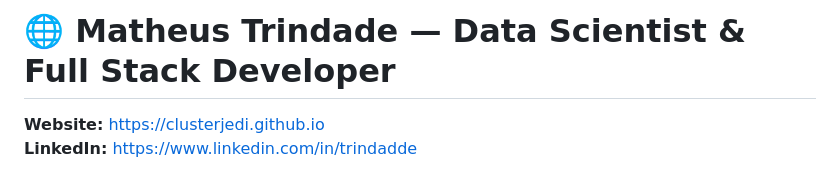
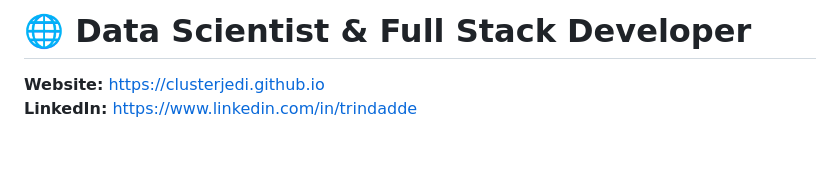
Before and after one commit to clusterjedi/clusterjedi.github.io, a Markdown page: README.md, the part around the change. Rendered like a GitHub page; blank space fills up the shorter version.

```diff
--- a/README.md
+++ b/README.md
@@ -1,4 +1,4 @@
-# 🌐 Matheus Trindade — Data Scientist & Full Stack Developer
+# 🌐 Data Scientist & Full Stack Developer
 
 **Website:** [https://clusterjedi.github.io](https://clusterjedi.github.io)
 **LinkedIn:** [https://www.linkedin.com/in/trindadde](https://www.linkedin.com/in/trindadde)
```
